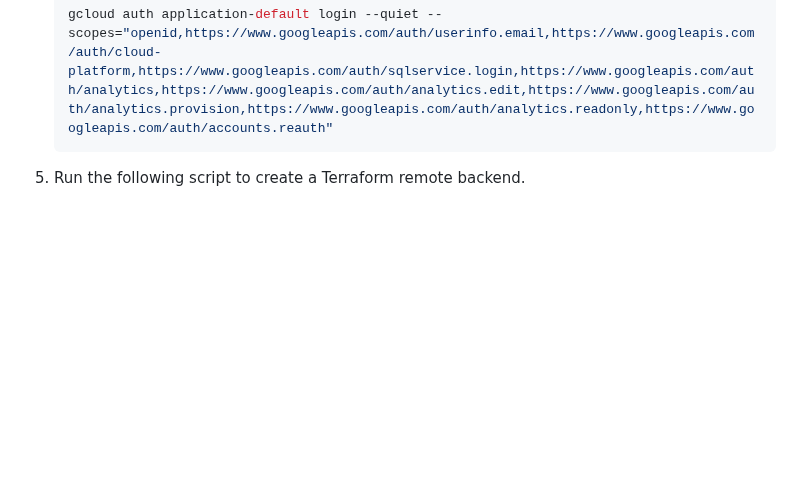
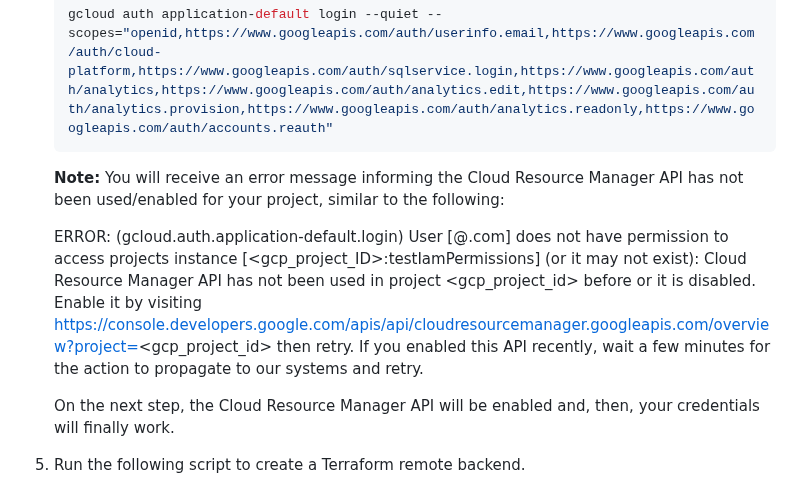
Before and after one commit to GoogleCloudPlatform/marketing-analytics-jumpstart, a Markdown page: infrastructure/terraform/README.md, the part around the change. Rendered like a GitHub page; blank space fills up the shorter version.

````diff
--- a/infrastructure/terraform/README.md
+++ b/infrastructure/terraform/README.md
@@ -57,6 +57,12 @@ installation.
    ```shell
    gcloud auth application-default login --quiet --scopes="openid,https://www.googleapis.com/auth/userinfo.email,https://www.googleapis.com/auth/cloud-platform,https://www.googleapis.com/auth/sqlservice.login,https://www.googleapis.com/auth/analytics,https://www.googleapis.com/auth/analytics.edit,https://www.googleapis.com/auth/analytics.provision,https://www.googleapis.com/auth/analytics.readonly,https://www.googleapis.com/auth/accounts.reauth"
    ```
+
+    **Note:** You will receive an error message informing the Cloud Resource Manager API has not been used/enabled for your project, similar to the following:
+
+    ERROR: (gcloud.auth.application-default.login) User [<ldap>@<company>.com] does not have permission to access projects instance [<gcp_project_ID>:testIamPermissions] (or it may not exist): Cloud Resource Manager API has not been used in project <gcp_project_id> before or it is disabled. Enable it by visiting https://console.developers.google.com/apis/api/cloudresourcemanager.googleapis.com/overview?project=<gcp_project_id> then retry. If you enabled this API recently, wait a few minutes for the action to propagate to our systems and retry.
+
+    On the next step, the Cloud Resource Manager API will be enabled and, then, your credentials will finally work.
 
 1. Run the following script to create a Terraform remote backend.
 
````
